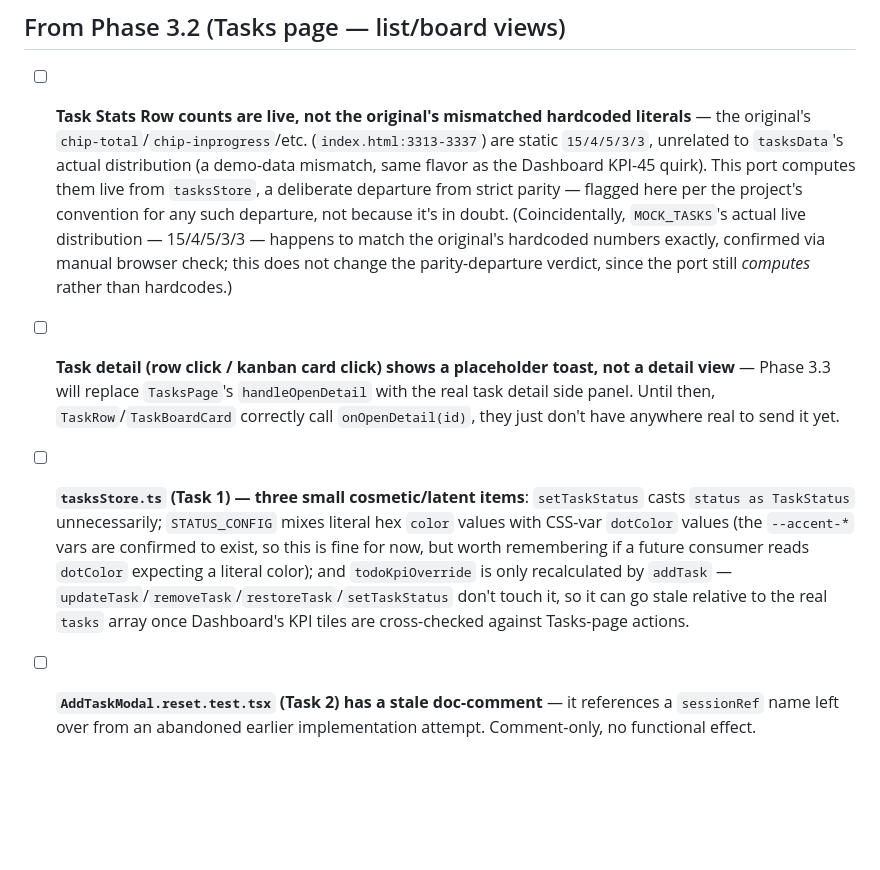
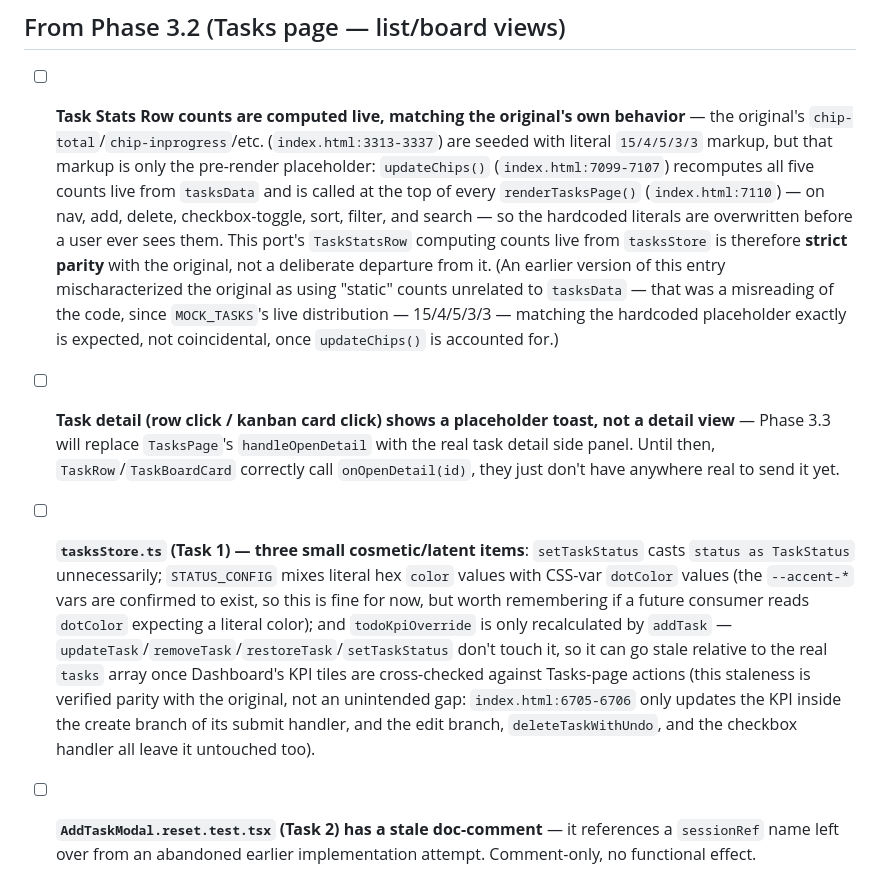
Before and after one commit to Jdbdesign/CHRONOLOOP, a Markdown page: docs/superpowers/backlog.md, the part around the change. Drawn GitHub-style; blank space fills up the shorter version.

Commit message:
docs: correct Phase 3.2 backlog entries per final review
Two Phase 3.2 backlog entries were factually wrong or needed a parity note:
- The stat-chip-counts entry claimed the original used static hardcoded
  counts unrelated to tasksData; index.html's updateChips() (7099-7107,
  called on every renderTasksPage()) actually recomputes them live, so the
  port's live TaskStatsRow is strict parity, not a departure. Reworded.
- Added a parenthetical to the todoKpiOverride staleness bullet noting the
  staleness is verified parity with the original (index.html:6705-6706),
  not an unintended gap.

```diff
--- a/docs/superpowers/backlog.md
+++ b/docs/superpowers/backlog.md
@@ -48,9 +48,9 @@ Each item: what, where it was noticed, why it was parked instead of fixed inline
 
 ## From Phase 3.2 (Tasks page — list/board views)
 
-- [ ] **Task Stats Row counts are live, not the original's mismatched hardcoded literals** — the original's `chip-total`/`chip-inprogress`/etc. (`index.html:3313-3337`) are static `15/4/5/3/3`, unrelated to `tasksData`'s actual distribution (a demo-data mismatch, same flavor as the Dashboard KPI-45 quirk). This port computes them live from `tasksStore`, a deliberate departure from strict parity — flagged here per the project's convention for any such departure, not because it's in doubt. (Coincidentally, `MOCK_TASKS`'s actual live distribution — 15/4/5/3/3 — happens to match the original's hardcoded numbers exactly, confirmed via manual browser check; this does not change the parity-departure verdict, since the port still *computes* rather than hardcodes.)
+- [ ] **Task Stats Row counts are computed live, matching the original's own behavior** — the original's `chip-total`/`chip-inprogress`/etc. (`index.html:3313-3337`) are seeded with literal `15/4/5/3/3` markup, but that markup is only the pre-render placeholder: `updateChips()` (`index.html:7099-7107`) recomputes all five counts live from `tasksData` and is called at the top of every `renderTasksPage()` (`index.html:7110`) — on nav, add, delete, checkbox-toggle, sort, filter, and search — so the hardcoded literals are overwritten before a user ever sees them. This port's `TaskStatsRow` computing counts live from `tasksStore` is therefore **strict parity** with the original, not a deliberate departure from it. (An earlier version of this entry mischaracterized the original as using "static" counts unrelated to `tasksData` — that was a misreading of the code, since `MOCK_TASKS`'s live distribution — 15/4/5/3/3 — matching the hardcoded placeholder exactly is expected, not coincidental, once `updateChips()` is accounted for.)
 - [ ] **Task detail (row click / kanban card click) shows a placeholder toast, not a detail view** — Phase 3.3 will replace `TasksPage`'s `handleOpenDetail` with the real task detail side panel. Until then, `TaskRow`/`TaskBoardCard` correctly call `onOpenDetail(id)`, they just don't have anywhere real to send it yet.
-- [ ] **`tasksStore.ts` (Task 1) — three small cosmetic/latent items**: `setTaskStatus` casts `status as TaskStatus` unnecessarily; `STATUS_CONFIG` mixes literal hex `color` values with CSS-var `dotColor` values (the `--accent-*` vars are confirmed to exist, so this is fine for now, but worth remembering if a future consumer reads `dotColor` expecting a literal color); and `todoKpiOverride` is only recalculated by `addTask` — `updateTask`/`removeTask`/`restoreTask`/`setTaskStatus` don't touch it, so it can go stale relative to the real `tasks` array once Dashboard's KPI tiles are cross-checked against Tasks-page actions.
+- [ ] **`tasksStore.ts` (Task 1) — three small cosmetic/latent items**: `setTaskStatus` casts `status as TaskStatus` unnecessarily; `STATUS_CONFIG` mixes literal hex `color` values with CSS-var `dotColor` values (the `--accent-*` vars are confirmed to exist, so this is fine for now, but worth remembering if a future consumer reads `dotColor` expecting a literal color); and `todoKpiOverride` is only recalculated by `addTask` — `updateTask`/`removeTask`/`restoreTask`/`setTaskStatus` don't touch it, so it can go stale relative to the real `tasks` array once Dashboard's KPI tiles are cross-checked against Tasks-page actions (this staleness is verified parity with the original, not an unintended gap: `index.html:6705-6706` only updates the KPI inside the create branch of its submit handler, and the edit branch, `deleteTaskWithUndo`, and the checkbox handler all leave it untouched too).
 - [ ] **`AddTaskModal.reset.test.tsx` (Task 2) has a stale doc-comment** — it references a `sessionRef` name left over from an abandoned earlier implementation attempt. Comment-only, no functional effect.
 - [ ] **`useDeleteWithUndo`/`toastStore` (Task 3) — two latent smells**: the hook's `setInterval` has no unmount-cleanup (low risk — it self-terminates within 5 ticks and Zustand setters are safe to call post-unmount, but worth a comment or unmount-aware option if a future caller's closures assume the component stays mounted); and `showActionToast` hardcodes `variant: 'error'` for all action toasts, which is fine for today's only caller (delete) but a latent smell if reused for a non-error case later.
 - [ ] **`getInitials` (Task 4) 2-character/no-whitespace special case** would also match a genuine 2-letter person name with no space (e.g. "Al") — inherent to the fix design, not a defect; no current caller hits it.
```
